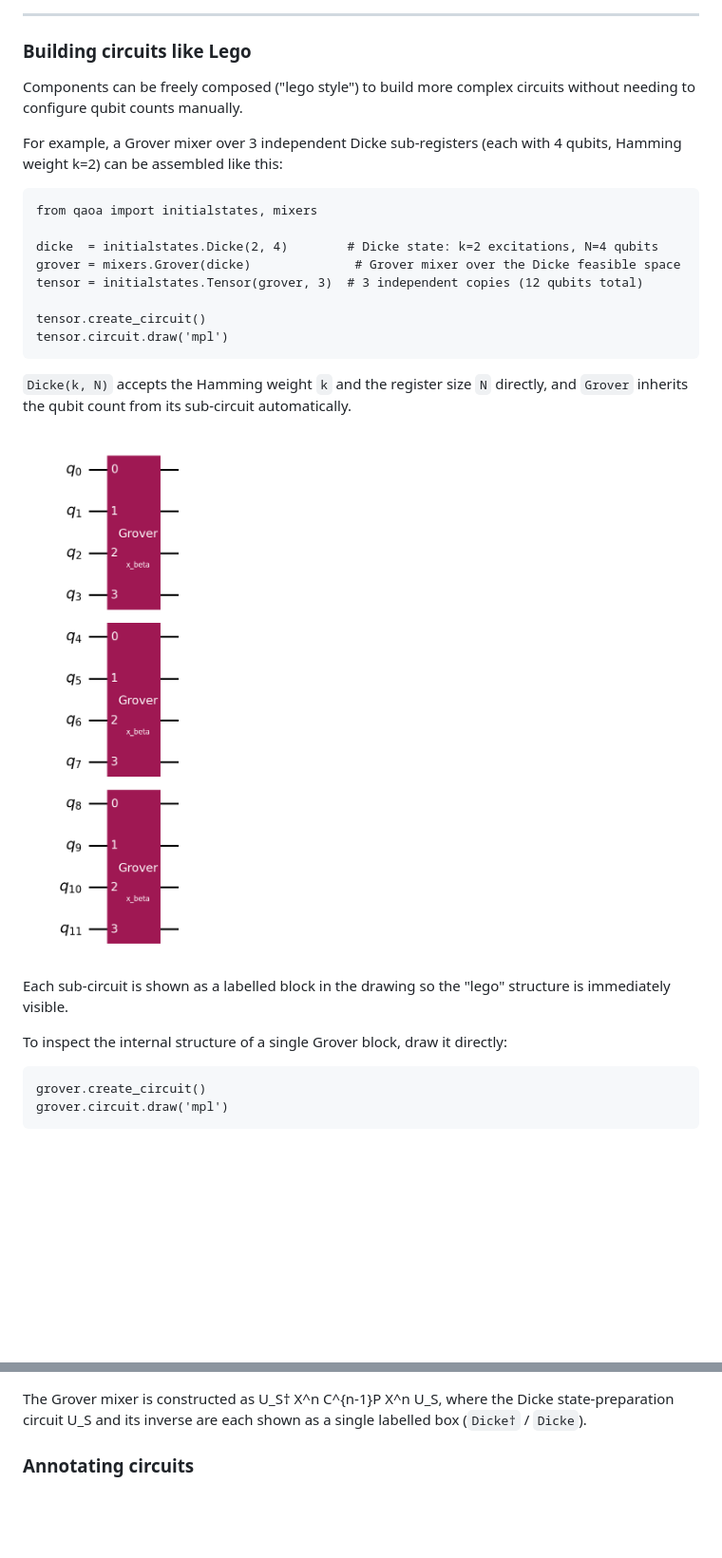
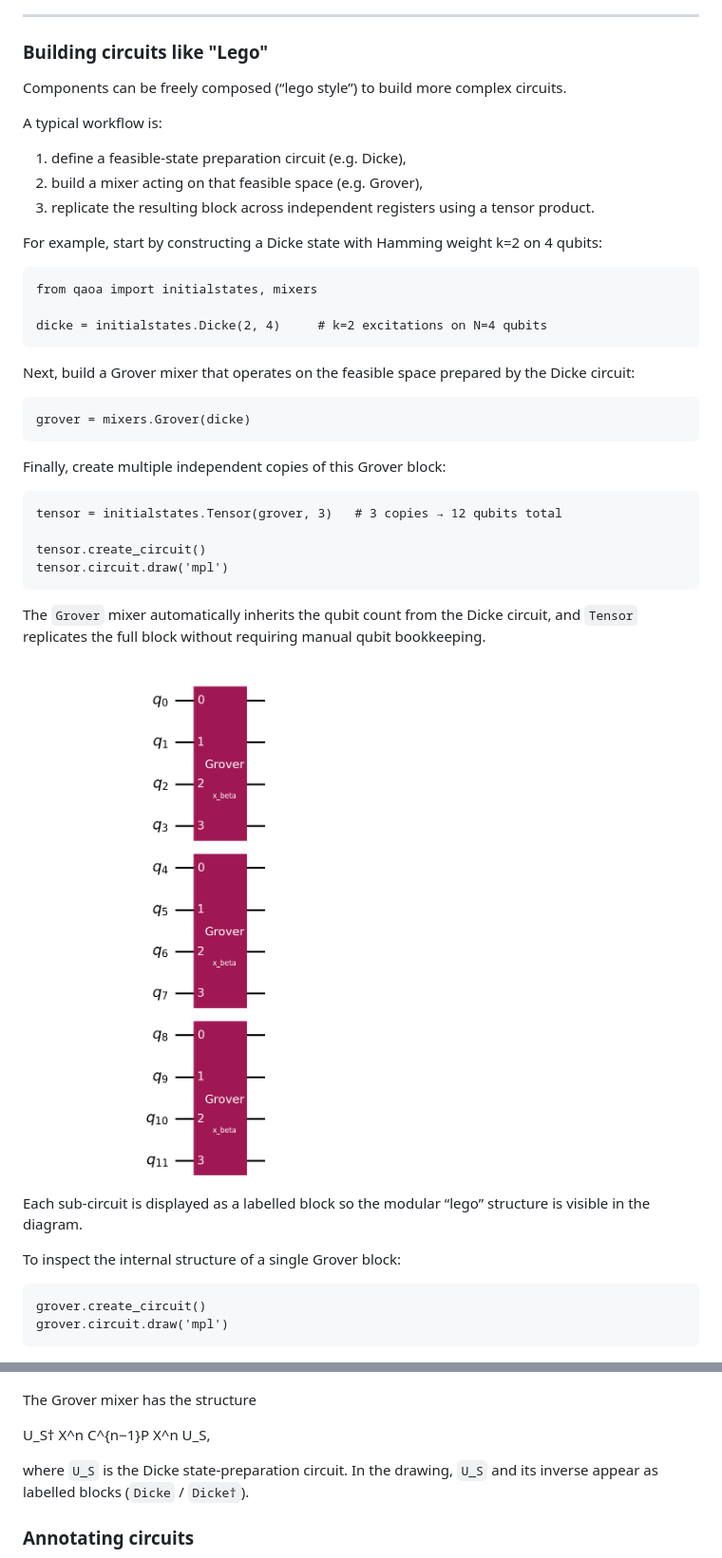
Before and after one commit to OpenQuantumComputing/QAOA, a Markdown page: README.md, 2 parts joined by grey strips. Shown at 95% size. Drawn GitHub-style; blank space fills up the shorter version.

```diff
--- a/README.md
+++ b/README.md
@@ -167,39 +167,53 @@ Assuming all-to-all connectivity of qubits, one can minimize the depth of the ci
 
 
 ***
-### Building circuits like Lego
+### Building circuits like "Lego"
 
-Components can be freely composed ("lego style") to build more complex circuits without needing to configure qubit counts manually.
+Components can be freely composed (“lego style”) to build more complex circuits.
 
-For example, a Grover mixer over 3 independent Dicke sub-registers (each with 4 qubits, Hamming weight k=2) can be assembled like this:
+A typical workflow is:
+1. define a feasible-state preparation circuit (e.g. Dicke),
+2. build a mixer acting on that feasible space (e.g. Grover),
+3. replicate the resulting block across independent registers using a tensor product.
 
-	from qaoa import initialstates, mixers
+For example, start by constructing a Dicke state with Hamming weight k=2 on 4 qubits:
 
-	dicke  = initialstates.Dicke(2, 4)        # Dicke state: k=2 excitations, N=4 qubits
-	grover = mixers.Grover(dicke)              # Grover mixer over the Dicke feasible space
-	tensor = initialstates.Tensor(grover, 3)  # 3 independent copies (12 qubits total)
+    from qaoa import initialstates, mixers
 
-	tensor.create_circuit()
-	tensor.circuit.draw('mpl')
+    dicke = initialstates.Dicke(2, 4)     # k=2 excitations on N=4 qubits
 
-`Dicke(k, N)` accepts the Hamming weight `k` and the register size `N` directly, and
-`Grover` inherits the qubit count from its sub-circuit automatically.
+Next, build a Grover mixer that operates on the feasible space prepared by the Dicke circuit:
 
-![Lego circuit](images/lego_circuit.png "Lego circuit: three Grover blocks on 12 qubits")
+    grover = mixers.Grover(dicke)
 
-Each sub-circuit is shown as a labelled block in the drawing so the "lego" structure
-is immediately visible.
+Finally, create multiple independent copies of this Grover block:
 
-To inspect the internal structure of a single Grover block, draw it directly:
+    tensor = initialstates.Tensor(grover, 3)   # 3 copies → 12 qubits total
 
-	grover.create_circuit()
-	grover.circuit.draw('mpl')
+    tensor.create_circuit()
+    tensor.circuit.draw('mpl')
+
+The `Grover` mixer automatically inherits the qubit count from the Dicke circuit,
+and `Tensor` replicates the full block without requiring manual qubit bookkeeping.
+
+<img src="images/lego_circuit.png" width="50%">
+
+Each sub-circuit is displayed as a labelled block so the modular “lego” structure
+is visible in the diagram.
+
+To inspect the internal structure of a single Grover block:
+
+    grover.create_circuit()
+    grover.circuit.draw('mpl')
 
 ![Grover circuit](images/grover_circuit.png "Grover mixer: Dicke† – X^n – C^{n-1}Phase – X^n – Dicke")
 
-The Grover mixer is constructed as U_S† X^n C^{n-1}P X^n U_S, where the Dicke
-state-preparation circuit U_S and its inverse are each shown as a single labelled
-box (`Dicke†` / `Dicke`).
+The Grover mixer has the structure
+
+U_S† X^n C^{n−1}P X^n U_S,
+
+where `U_S` is the Dicke state-preparation circuit. In the drawing, `U_S` and its
+inverse appear as labelled blocks (`Dicke` / `Dicke†`).
 
 ### Annotating circuits
 
```
